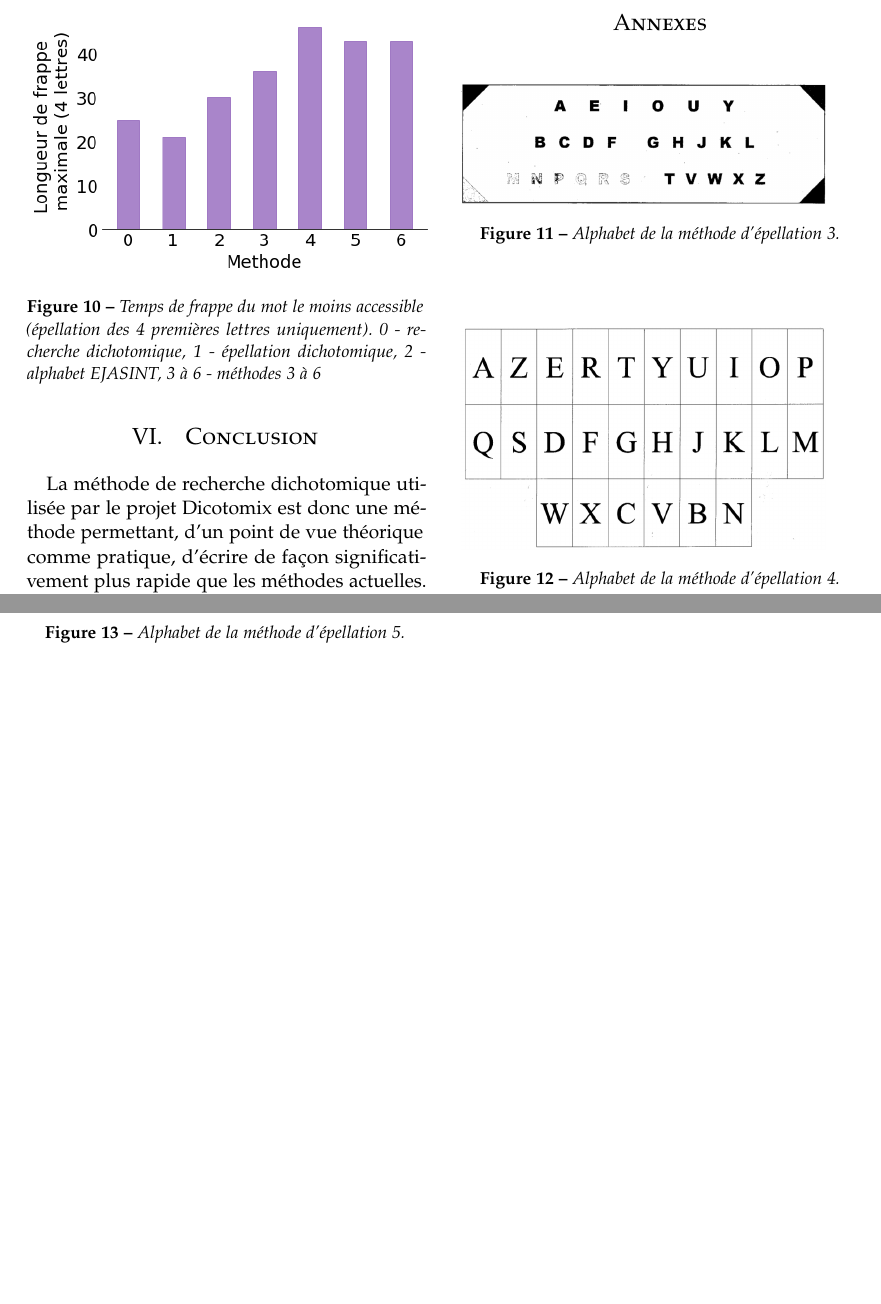
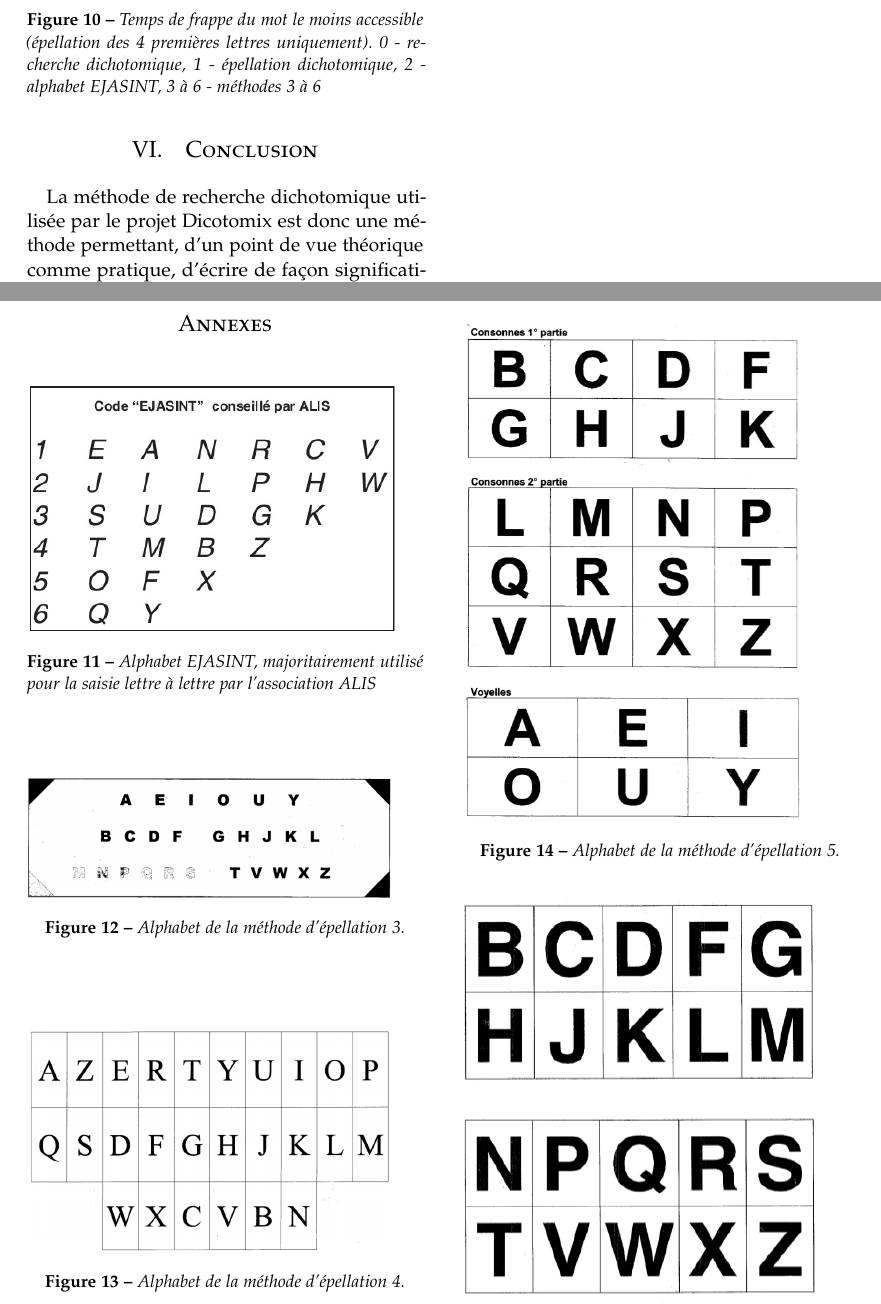
Before and after one commit to Dicotomix/DicotomixSurvey, a LaTeX paper (Comparison/comparison.tex): two parts of pages 5 and 6 of 6, joined at a grey line, cut so that both start at the same text, the shorter picture padded with empty space. Compiled offline with pdfLaTeX.

Commit message:
Make Annexe more beautiful

```diff
--- a/Comparison/comparison.tex
+++ b/Comparison/comparison.tex
@@ -266,8 +266,18 @@ La méthode de recherche dichotomique utilisée par le projet Dicotomix est donc
 %----------------------------------------------------------------------------------------
 
 
+\clearpage
 \newpage
+
 \section*{Annexes}
+\begin{center}
+\begin{figure}[h!]
+  \includegraphics[scale=0.45]{ejasint.jpg}
+  \caption{Alphabet EJASINT, majoritairement utilisé pour la saisie lettre à lettre par l'association ALIS}
+  \label{ejasint}
+\end{figure}
+\end{center}
+
 \begin{center}
 \begin{figure}[h!]
   \includegraphics[scale=0.2]{methode3.png}
```
